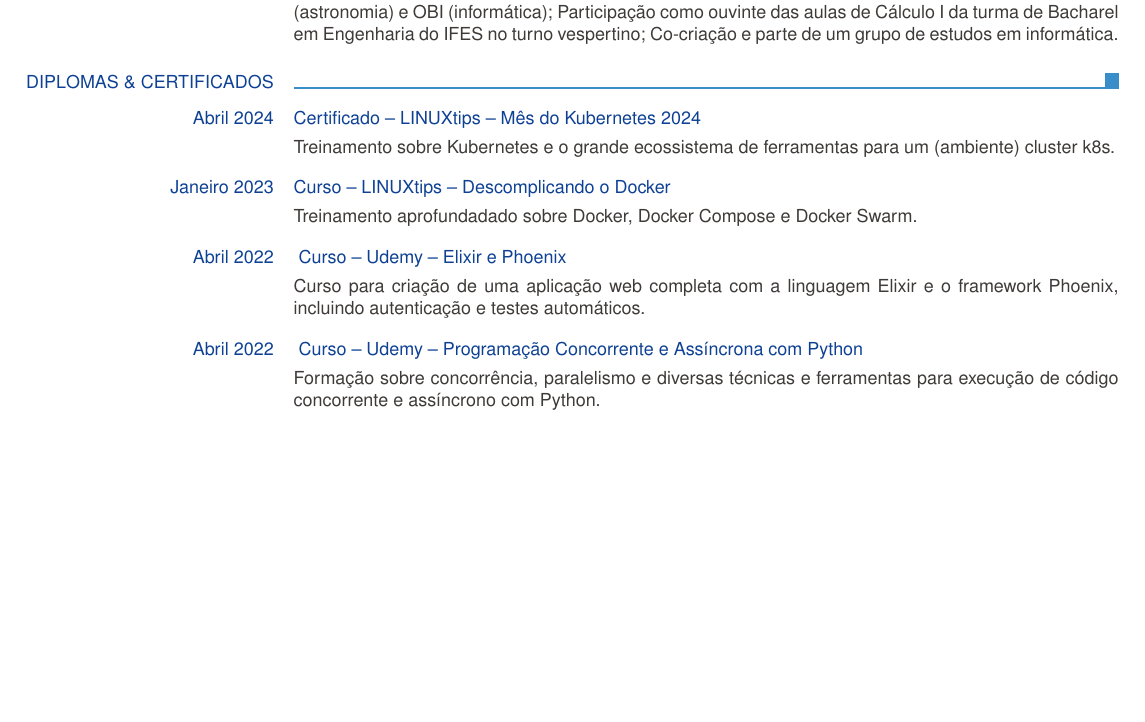
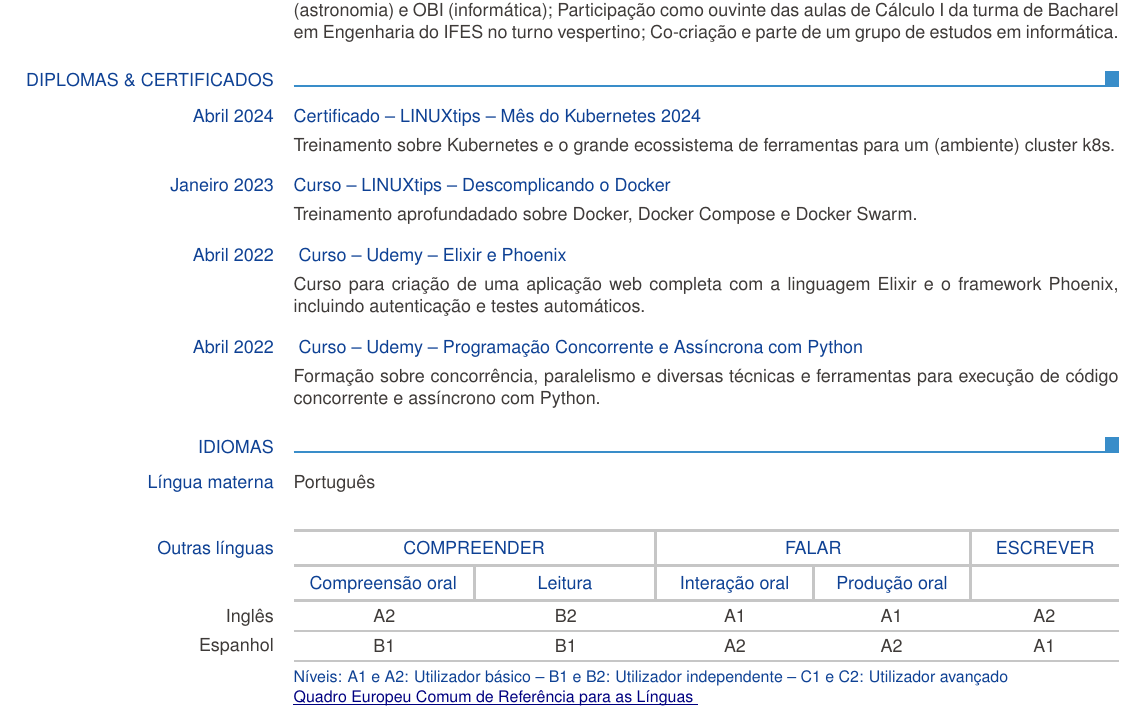
Before and after one commit to EDNS77/f7v4b6-public, a LaTeX CV (europasscv_pt.tex): part of page 3 of 3, cut so that both start at the same text, the shorter picture padded with empty space. Compiled offline with pdfLaTeX.

Commit message:
feat: add 'IDIOMAS' section

```diff
--- a/europasscv_pt.tex
+++ b/europasscv_pt.tex
@@ -328,14 +328,14 @@
     \ecvitem{}{Formação sobre concorrência, paralelismo e diversas técnicas e ferramentas para execução de código concorrente e assíncrono com Python.}
 
 
-  % \ecvsection{IDIOMAS}
-  %   % Quadro Europeu Comum de Referência para Línguas (QECR) (CEFR em inglês)
-  %   \ecvmothertongue{Português}
-  %   \ecvlanguageheader
-  %   \ecvlanguage{Inglês}{A2}{B2}{A1}{A1}{A2}
-  %   % \ecvlanguagecertificate{TOEFL -- Score: 89}
-  %   \ecvlastlanguage{Espanhol}{B1}{B1}{A2}{A2}{A1}
-  %   \ecvlanguagefooter
+  \ecvsection{IDIOMAS}
+    % Quadro Europeu Comum de Referência para Línguas (QECR) (CEFR em inglês)
+    \ecvmothertongue{Português}
+    \ecvlanguageheader
+    \ecvlanguage{Inglês}{A2}{B2}{A1}{A1}{A2}
+    % \ecvlanguagecertificate{TOEFL -- Score: }
+    \ecvlastlanguage{Espanhol}{B1}{B1}{A2}{A2}{A1}
+    \ecvlanguagefooter
 
 
 \end{europasscv}
```
